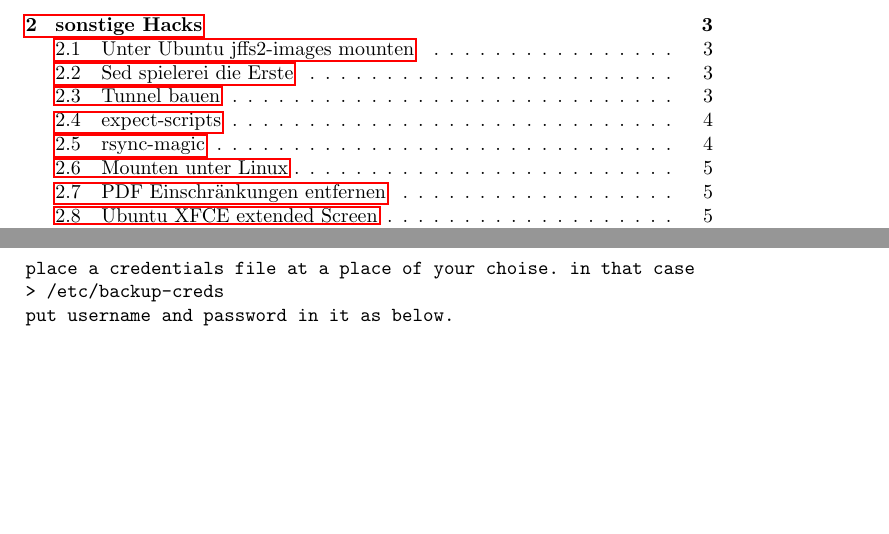
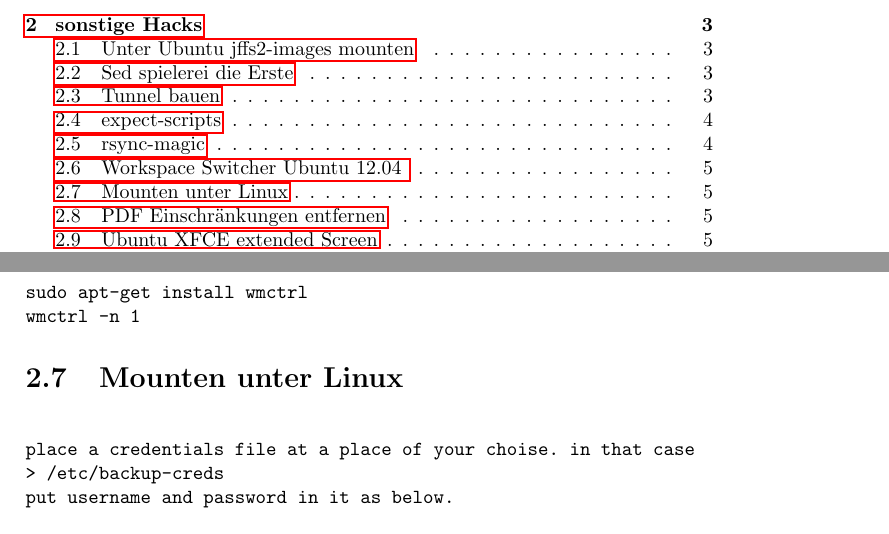
Before and after one commit to daebenji/freezing-lana, a LaTeX thesis (wiki/wiki.tex): two parts of pages 2 and 6 of 12, joined at a grey line, cut so that both start at the same text, the shorter picture padded with empty space. Compiled offline with pdfLaTeX.

Commit message:
workspace switcher

```diff
--- a/wiki/wiki.tex
+++ b/wiki/wiki.tex
@@ -146,6 +146,13 @@
 \end{verbatim}
 \pagebreak
 
+\section{Workspace Switcher Ubuntu 12.04 }
+\begin{verbatim}
+sudo apt-get install wmctrl
+wmctrl -n 1
+\end{verbatim}
+
+
 \section{Mounten unter Linux}
 \begin{verbatim}
 
```
Also changed, not shown: wiki/wiki.pdf, wiki/wiki.tex (3 more changed lines), 5 other files.
